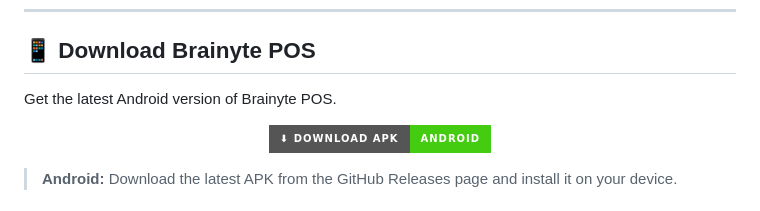
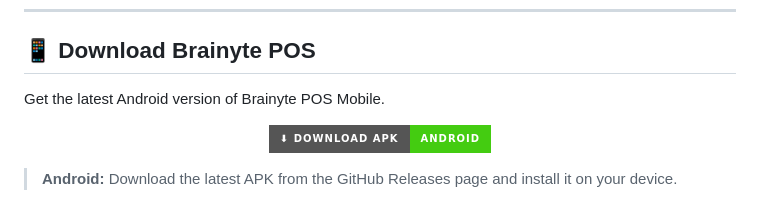
Before and after one commit to Wells-Interactive/brainyte-pos-mobile, a Markdown page: README.md, the part around the change. GitHub-like rendering; badges without logos.

```diff
--- a/README.md
+++ b/README.md
@@ -122,7 +122,7 @@ All Rights Reserved.
 
 ## 📱 Download Brainyte POS
 
-Get the latest Android version of Brainyte POS.
+Get the latest Android version of Brainyte POS Mobile.
 
 <p align="center">
   <a href="https://github.com/Wells-Interactive/brainyte-pos-mobile/releases/latest">
```
